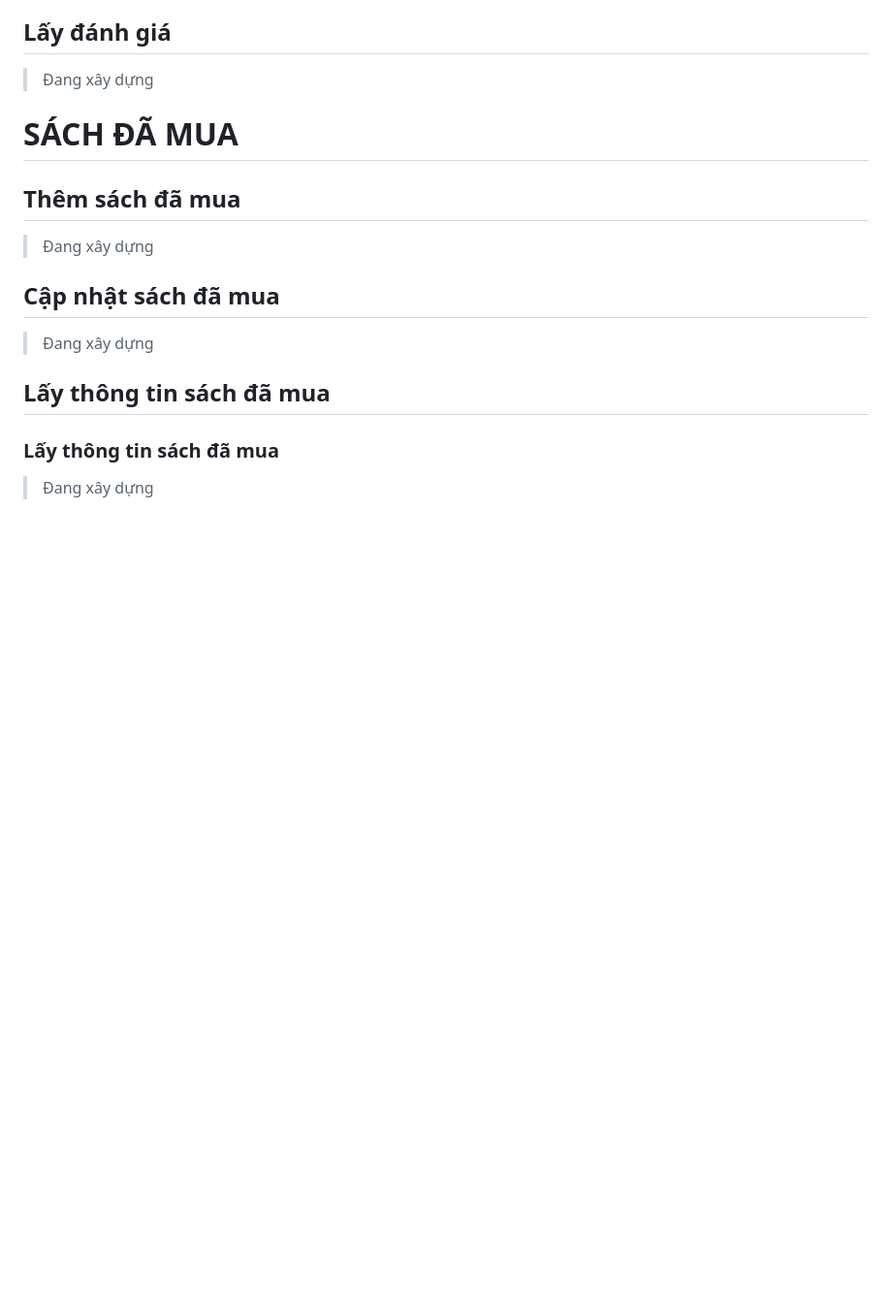
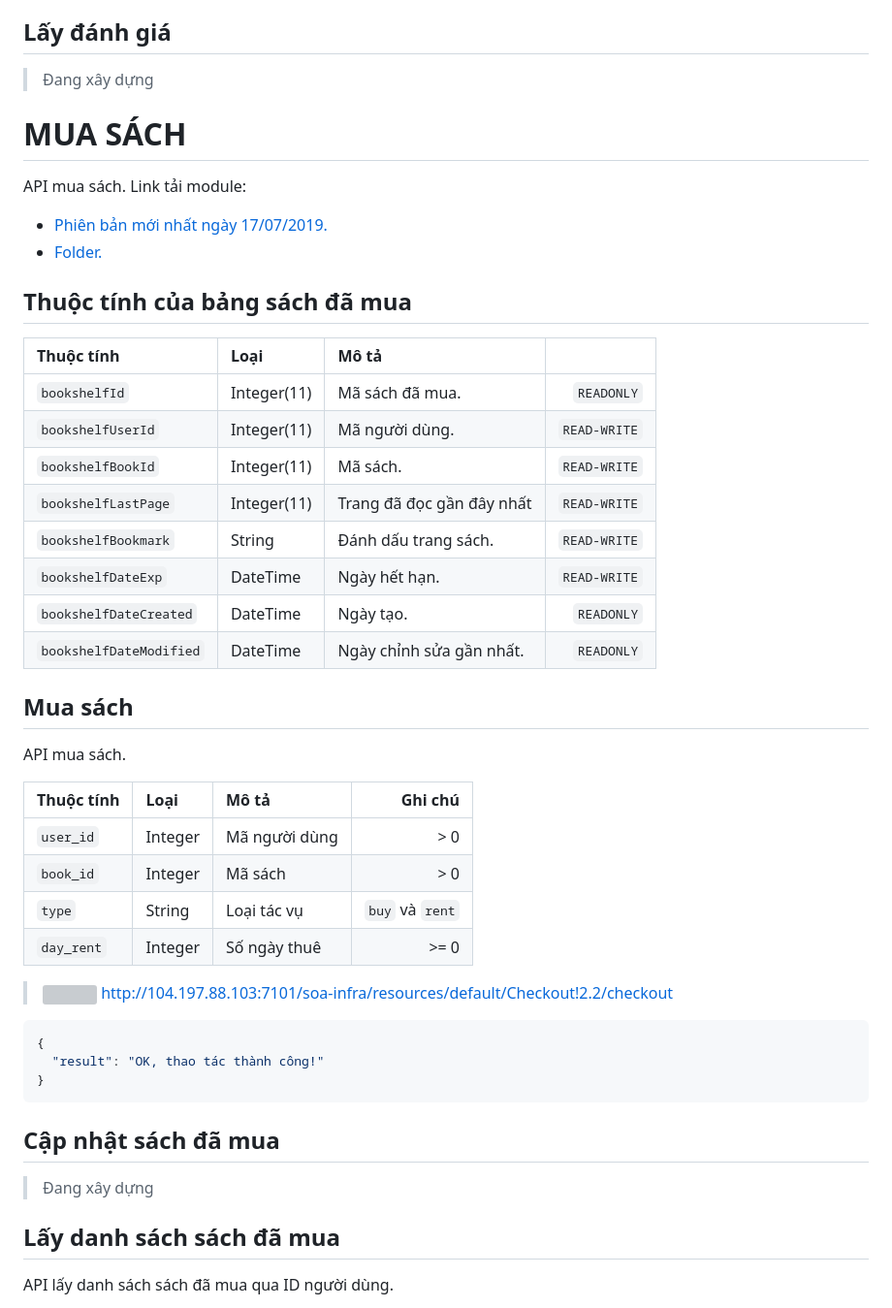
Before and after one commit to DangNguyenTranNgoc/STUBO, a Markdown page: README.md, the part around the change printed below. Shown: that part at 97% size. GitHub-like rendering; blank space fills up the shorter version; grey boxes are pictures that could not be loaded.

Commit message:
Add module checkout

````diff
--- a/README.md
+++ b/README.md
@@ -1031,20 +1035,55 @@ Lấy đánh giá
 ------------
 > Đang xây dựng
 
-SÁCH ĐÃ MUA
+MUA SÁCH
 ====
 
-Thêm sách đã mua
+API mua sách.
+Link tải module:
+
+- [Phiên bản mới nhất ngày 17/07/2019.](https://github.com/DangNguyenTranNgoc/STUBO/tree/master/deployments/author/Author_v1.2.jar)
+- [Folder.](https://github.com/DangNguyenTranNgoc/STUBO/tree/master/deployments/author)
+
+Thuộc tính của bảng sách đã mua
+-------------------------------
+
+|Thuộc tính|Loại|Mô tả||
+|:-|:-|:-|-:|
+|`bookshelfId`|Integer(11)|Mã sách đã mua.|`READONLY`|
+|`bookshelfUserId`|Integer(11)|Mã người dùng.|`READ-WRITE`|
+|`bookshelfBookId`|Integer(11)|Mã sách.|`READ-WRITE`|
+|`bookshelfLastPage`|Integer(11)|Trang đã đọc gần đây nhất|`READ-WRITE`|
+|`bookshelfBookmark`|String|Đánh dấu trang sách.|`READ-WRITE`|
+|`bookshelfDateExp`|DateTime|Ngày hết hạn.|`READ-WRITE`|
+|`bookshelfDateCreated`|DateTime|Ngày tạo.|`READONLY`|
+|`bookshelfDateModified`|DateTime|Ngày chỉnh sửa gần nhất.|`READONLY`|
+
+Mua sách
 ----------------
-> Đang xây dựng
+
+API mua sách.
+
+|Thuộc tính|Loại|Mô tả|Ghi chú|
+|:-|:-|:-|-:|
+|`user_id`|Integer|Mã người dùng| > 0 |
+|`book_id`|Integer|Mã sách| > 0 |
+|`type`|String|Loại tác vụ|`buy` và `rent`|
+|`day_rent`|Integer|Số ngày thuê| >= 0 |
+
+> <img src="./include/image/btn-post.svg" height="15"> http://104.197.88.103:7101/soa-infra/resources/default/Checkout!2.2/checkout
+
+```json
+{
+  "result": "OK, thao tác thành công!"
+}
+```
 
 Cập nhật sách đã mua
 --------------------
 > Đang xây dựng
 
-Lấy thông tin sách đã mua
+Lấy danh sách sách đã mua
 -------------------------
 
-### Lấy thông tin sách đã mua
-> Đang xây dựng
+API lấy danh sách sách đã mua qua ID người dùng.
 
````
Also changed, not shown: other parts of README.md (+74 -8 lines), include/image/list_of_request.PNG (added).
